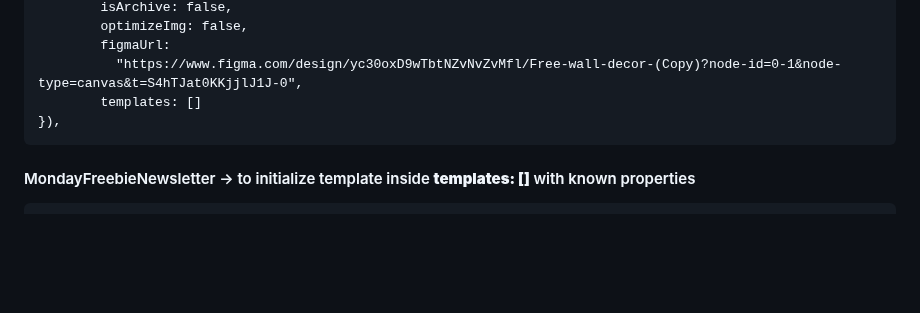
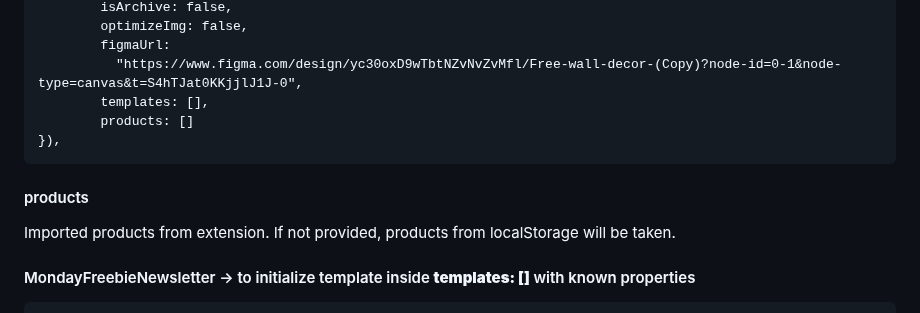
Before and after one commit to BelianiRafal/Constructor, a Markdown page: README.md, the part around the change. Rendered like a GitHub page; blank space fills up the shorter version.

````diff
--- a/README.md
+++ b/README.md
@@ -230,9 +230,12 @@ new entities.Campaign({
         optimizeImg: false,
         figmaUrl:
           "https://www.figma.com/design/yc30oxD9wTbtNZvNvZvMfl/Free-wall-decor-(Copy)?node-id=0-1&node-type=canvas&t=S4hTJat0KKjjlJ1J-0",
-        templates: []
+        templates: [],
+        products: []
 }),
 ```
+#### products
+Imported products from extension. If not provided, products from localStorage will be taken.
 
 #### MondayFreebieNewsletter -> to initialize template inside **templates: []** with known properties
 ```
````
